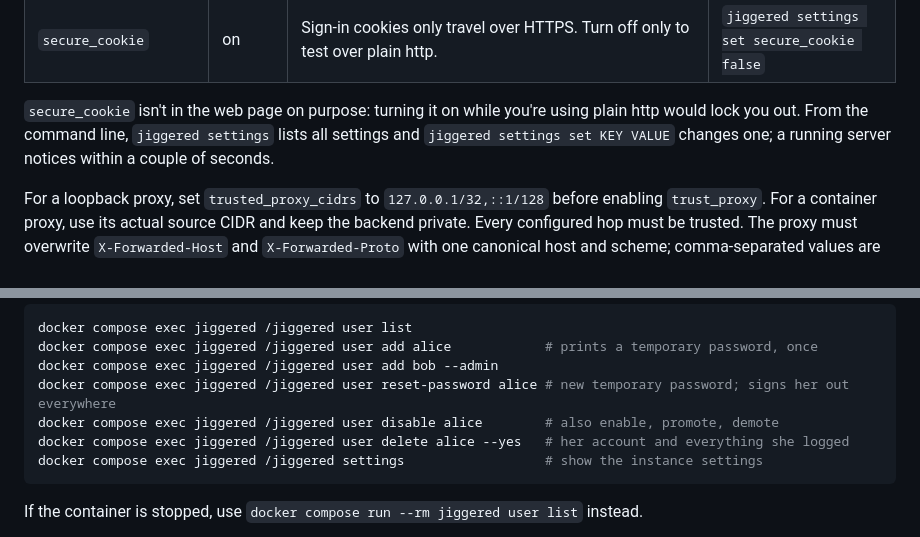
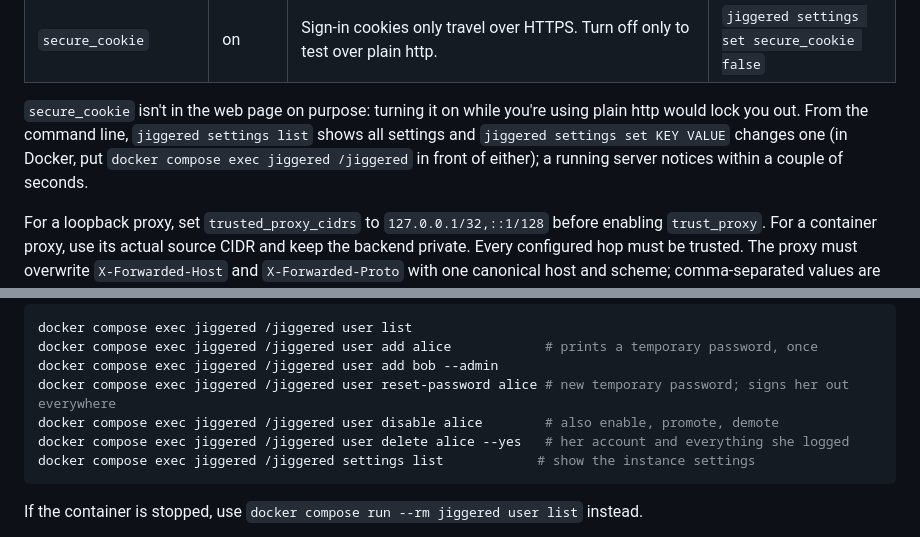
Before and after one commit to eyupio/jiggered, a Markdown page: docs/ADMINISTRATION.md, 2 parts joined by grey strips. Drawn GitHub-style.

Commit message:
Spell the settings command the same way in the admin guide
`jiggered settings list` now works like `jiggered user list`, so the guide says so
and tells Docker users where the prefix goes.

Co-Authored-By: Claude Sonnet 5.5 <noreply@anthropic.com>
Claude-Session: https://claude.ai/code/session_01NrUuLo1vvJyhZriZ6ZH8c3

````diff
--- a/docs/ADMINISTRATION.md
+++ b/docs/ADMINISTRATION.md
@@ -375,8 +375,9 @@ it while the app runs:
 | `secure_cookie`       | on      | Sign-in cookies only travel over HTTPS. Turn off only to test over plain http.                                                                                                                    | `jiggered settings set secure_cookie false` |
 
 `secure_cookie` isn't in the web page on purpose: turning it on while you're using plain http would lock you out.
-From the command line, `jiggered settings` lists all settings and `jiggered settings set KEY VALUE` changes one; a
-running server notices within a couple of seconds.
+From the command line, `jiggered settings list` shows all settings and `jiggered settings set KEY VALUE` changes one
+(in Docker, put `docker compose exec jiggered /jiggered` in front of either); a running server notices within a couple
+of seconds.
 
 For a loopback proxy, set `trusted_proxy_cidrs` to `127.0.0.1/32,::1/128` before enabling `trust_proxy`.
 For a container proxy, use its actual source CIDR and keep the backend private. Every configured hop must be
@@ -404,7 +405,7 @@ docker compose exec jiggered /jiggered user add bob --admin
 docker compose exec jiggered /jiggered user reset-password alice # new temporary password; signs her out everywhere
 docker compose exec jiggered /jiggered user disable alice        # also enable, promote, demote
 docker compose exec jiggered /jiggered user delete alice --yes   # her account and everything she logged
-docker compose exec jiggered /jiggered settings                  # show the instance settings
+docker compose exec jiggered /jiggered settings list            # show the instance settings
 ```
 
 If the container is stopped, use `docker compose run --rm jiggered user list` instead.
````
